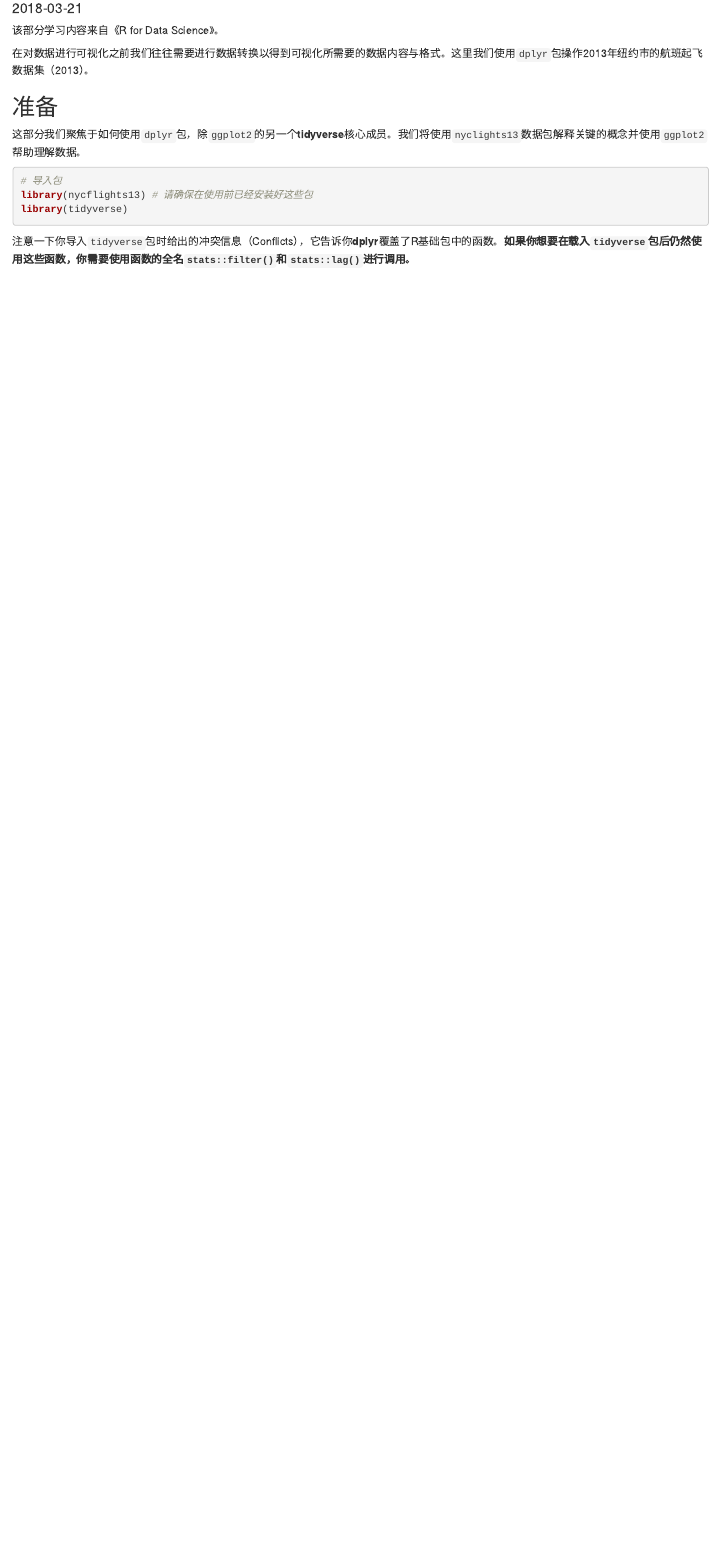
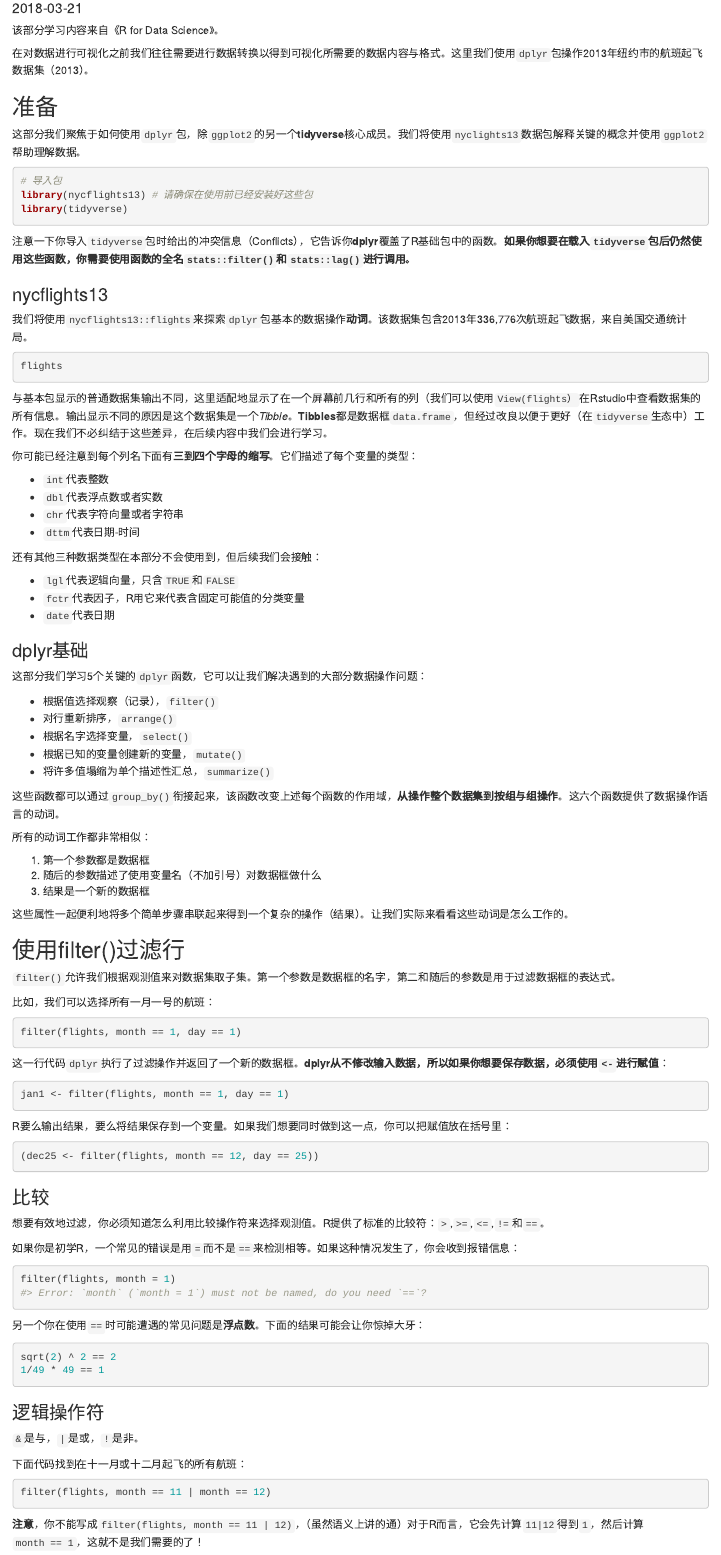
Before and after one commit to ShixiangWang/codelife, an R Markdown document (content/2018/2018-03-21-data-transformation-with-dplyr.Rmd): the page in a window 1100 px wide, from 100 px down. Rendered offline with R 4.5, knitr and Pandoc, with nearby package versions; the code chunks are not run, so their results and figures are left out; drawn as R Markdown's standard HTML page in place of the format the file asks for.

Commit message:
add content to dplyr post

````diff
--- a/content/2018/2018-03-21-data-transformation-with-dplyr.Rmd
+++ b/content/2018/2018-03-21-data-transformation-with-dplyr.Rmd
@@ -18,10 +18,107 @@
 
 这部分我们聚焦于如何使用`dplyr`包，除`ggplot2`的另一个**tidyverse**核心成员。我们将使用`nyclights13`数据包解释关键的概念并使用`ggplot2`帮助理解数据。
 
-```{r warning=FALSE,collapse=TRUE}
+```{r, warning=FALSE,collapse=TRUE}
 # 导入包
 library(nycflights13) # 请确保在使用前已经安装好这些包
 library(tidyverse)
 ```
 
 注意一下你导入`tidyverse`包时给出的冲突信息（Conflicts），它告诉你**dplyr**覆盖了R基础包中的函数。**如果你想要在载入`tidyverse`包后仍然使用这些函数，你需要使用函数的全名`stats::filter()`和`stats::lag()`进行调用。**
+
+
+### nycflights13
+
+我们将使用`nycflights13::flights`来探索`dplyr`包基本的数据操作**动词**。该数据集包含2013年336,776次航班起飞数据，来自美国交通统计局。
+
+```{r, collapse=TRUE}
+flights
+```
+
+与基本包显示的普通数据集输出不同，这里适配地显示了在一个屏幕前几行和所有的列（我们可以使用`View(flights）`在Rstudio中查看数据集的所有信息。输出显示不同的原因是这个数据集是一个*Tibble*。**Tibbles**都是数据框`data.frame`，但经过改良以便于更好（在`tidyverse`生态中）工作。现在我们不必纠结于这些差异，在后续内容中我们会进行学习。
+
+你可能已经注意到每个列名下面有**三到四个字母的缩写**。它们描述了每个变量的类型：
+
+* `int`代表整数
+* `dbl`代表浮点数或者实数
+* `chr`代表字符向量或者字符串
+* `dttm`代表日期-时间
+
+还有其他三种数据类型在本部分不会使用到，但后续我们会接触：
+
+* `lgl`代表逻辑向量，只含`TRUE`和`FALSE`
+* `fctr`代表因子，R用它来代表含固定可能值的分类变量
+* `date`代表日期
+
+### dplyr基础
+
+这部分我们学习5个关键的`dplyr`函数，它可以让我们解决遇到的大部分数据操作问题：
+
+* 根据值选择观察（记录），`filter()`
+* 对行重新排序，`arrange()`
+* 根据名字选择变量，`select()`
+* 根据已知的变量创建新的变量，`mutate()`
+* 将许多值塌缩为单个描述性汇总，`summarize()`
+
+这些函数都可以通过`group_by()`衔接起来，该函数改变上述每个函数的作用域，**从操作整个数据集到按组与组操作**。这六个函数提供了数据操作语言的动词。
+
+所有的动词工作都非常相似：
+
+1. 第一个参数都是数据框
+2. 随后的参数描述了使用变量名（不加引号）对数据框做什么
+3. 结果是一个新的数据框
+
+这些属性一起便利地将多个简单步骤串联起来得到一个复杂的操作（结果）。让我们实际来看看这些动词是怎么工作的。
+
+## 使用filter()过滤行
+
+`filter()`允许我们根据观测值来对数据集取子集。第一个参数是数据框的名字，第二和随后的参数是用于过滤数据框的表达式。
+
+比如，我们可以选择所有一月一号的航班：
+
+```{r, collapse=TRUE}
+filter(flights, month == 1, day == 1)
+```
+
+这一行代码`dplyr`执行了过滤操作并返回了一个新的数据框。**dplyr从不修改输入数据，所以如果你想要保存数据，必须使用`<-`进行赋值**：
+
+```{r, collapse=TRUE}
+jan1 <- filter(flights, month == 1, day == 1)
+```
+
+R要么输出结果，要么将结果保存到一个变量。如果我们想要同时做到这一点，你可以把赋值放在括号里：
+
+```{r, collapse=TRUE}
+(dec25 <- filter(flights, month == 12, day == 25))
+```
+
+
+### 比较
+
+想要有效地过滤，你必须知道怎么利用比较操作符来选择观测值。R提供了标准的比较符：`>`,`>=`,`<=`,`!=`和`==`。
+
+如果你是初学R，一个常见的错误是用`=`而不是`==`来检测相等。如果这种情况发生了，你会收到报错信息：
+
+```{r, collapse=TRUE, eval=FALSE}
+filter(flights, month = 1)
+#> Error: `month` (`month = 1`) must not be named, do you need `==`?
+```
+
+另一个你在使用`==`时可能遭遇的常见问题是**浮点数**。下面的结果可能会让你惊掉大牙：
+
+```{r, collapse=TRUE}
+sqrt(2) ^ 2 == 2
+1/49 * 49 == 1
+```
+
+### 逻辑操作符
+
+`&`是与，`|`是或，`!`是非。
+
+下面代码找到在十一月或十二月起飞的所有航班：
+
+```{r, collapse=TRUE}
+filter(flights, month == 11 | month == 12)
+```
+
+**注意**，你不能写成`filter(flights, month == 11 | 12)`，（虽然语义上讲的通）对于R而言，它会先计算`11|12`得到`1`，然后计算`month == 1`，这就不是我们需要的了！
````
Also changed, not shown: content/2018/2018-03-21-data-transformation-with-dplyr.html.
